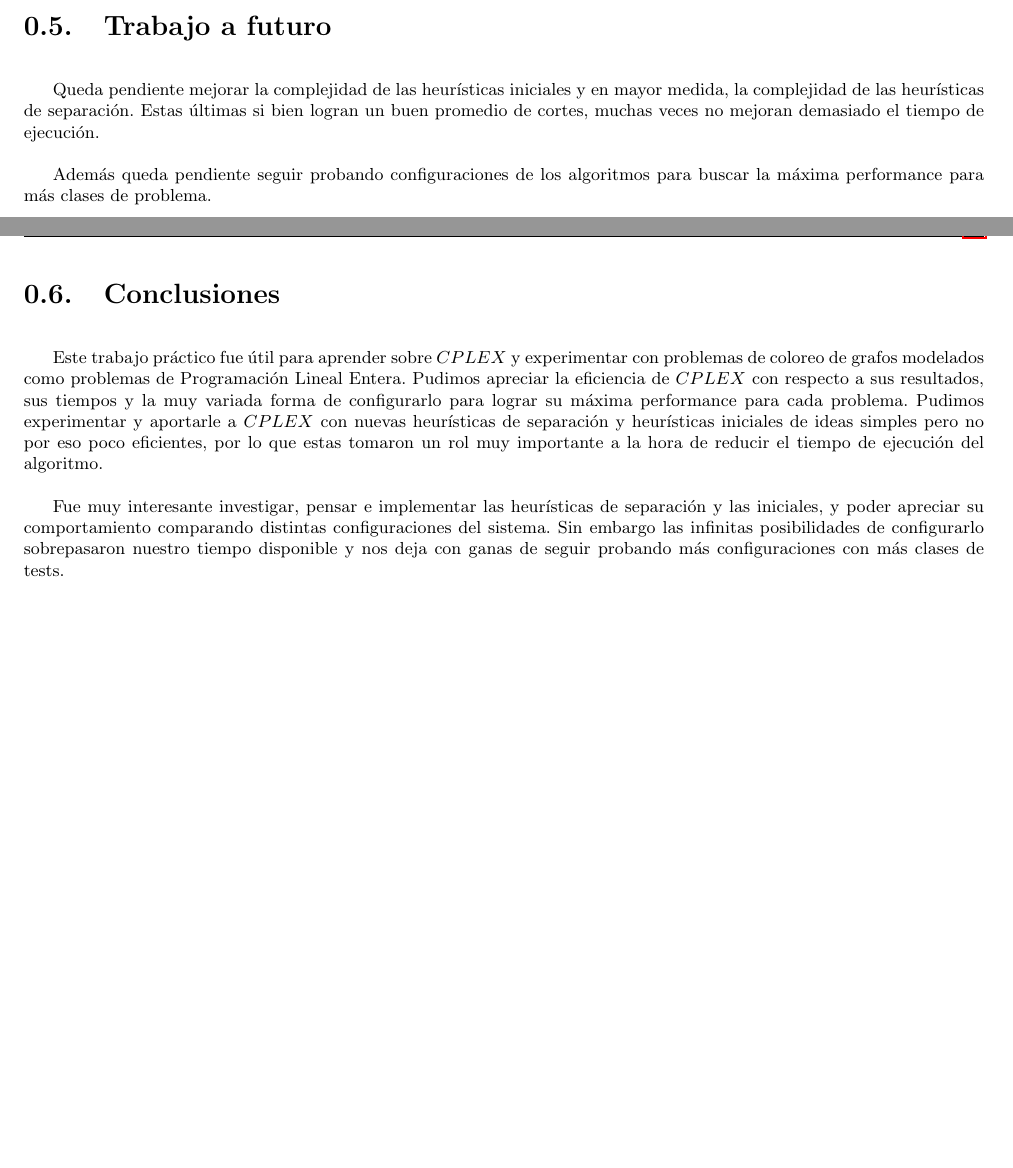
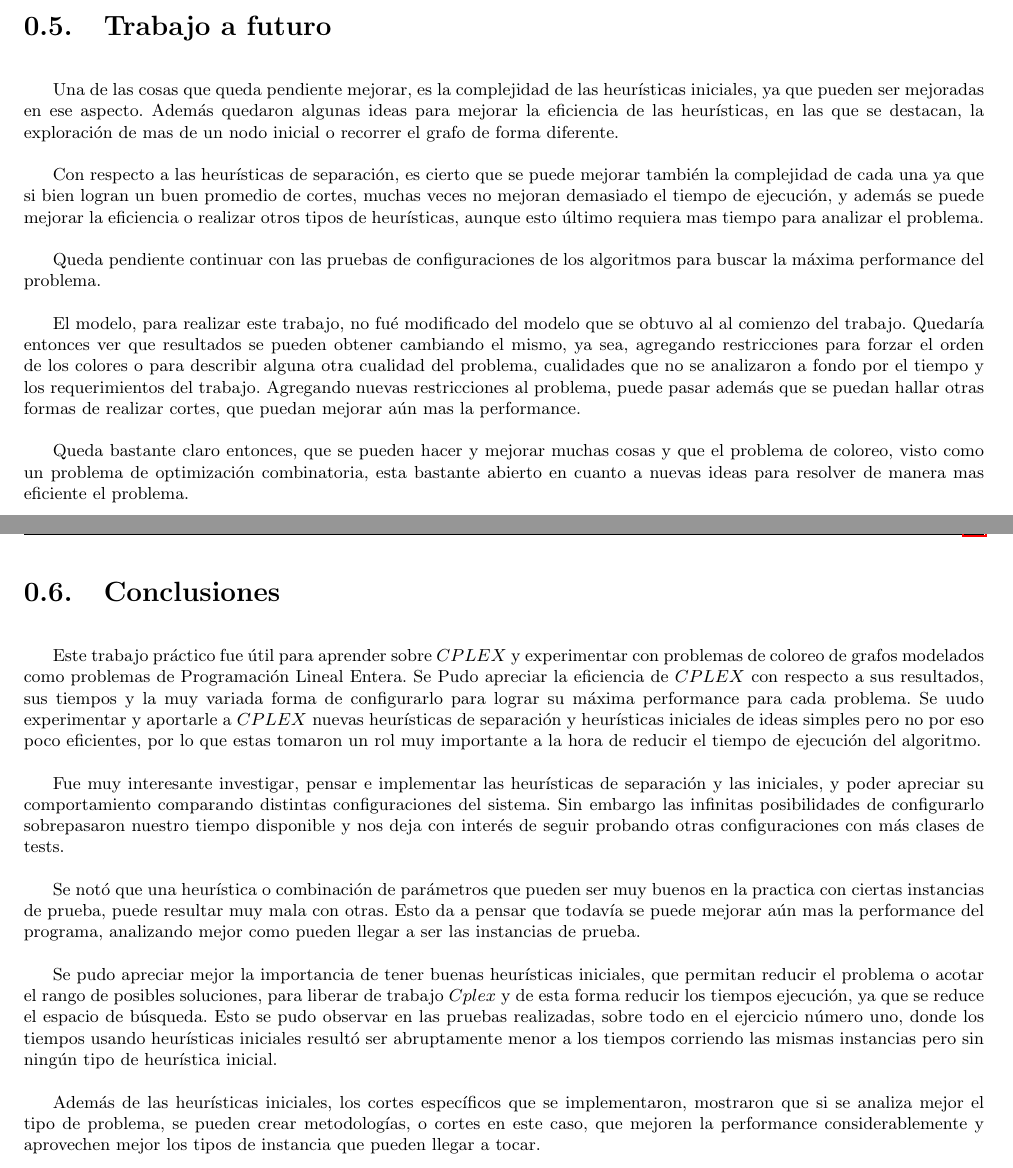
Before and after one commit to segeschecho/invop-2c-2010, a LaTeX document (informe/informe.tex, which reads informe/conclusiones.tex, informe/trabajoAFuturo.tex): two parts of pages 20 and 21 of 22, joined at a grey line, cut so that both start at the same text, the shorter picture padded with empty space. Compiled offline with pdfLaTeX; the source files are stored in an older character set and shown here as Unicode.

Commit message:
subo las conclusiones y el trabajo a futuro

```diff
--- a/informe/conclusiones.tex
+++ b/informe/conclusiones.tex
@@ -1,5 +1,11 @@
 \section{Conclusiones}
 
-Este trabajo práctico fue útil para aprender sobre $CPLEX$ y experimentar con problemas de coloreo de grafos modelados como problemas de Programación Lineal Entera. Pudimos apreciar la eficiencia de $CPLEX$ con respecto a sus resultados, sus tiempos y la muy variada forma de configurarlo para lograr su máxima performance para cada problema. Pudimos experimentar y aportarle a $CPLEX$ con nuevas heurísticas de separación y heurísticas iniciales de ideas simples pero no por eso poco eficientes, por lo que estas tomaron un rol muy importante a la hora de reducir el tiempo de ejecución del algoritmo.
+Este trabajo práctico fue útil para aprender sobre $CPLEX$ y experimentar con problemas de coloreo de grafos modelados como problemas de Programación Lineal Entera. Se Pudo apreciar la eficiencia de $CPLEX$ con respecto a sus resultados, sus tiempos y la muy variada forma de configurarlo para lograr su máxima performance para cada problema. Se uudo experimentar y aportarle a $CPLEX$ nuevas heurísticas de separación y heurísticas iniciales de ideas simples pero no por eso poco eficientes, por lo que estas tomaron un rol muy importante a la hora de reducir el tiempo de ejecución del algoritmo.
 
-Fue muy interesante investigar, pensar e implementar las heurísticas de separación y las iniciales, y poder apreciar su comportamiento comparando distintas configuraciones del sistema. Sin embargo las infinitas posibilidades de configurarlo sobrepasaron nuestro tiempo disponible y nos deja con ganas de seguir probando más configuraciones con más clases de tests.
+Fue muy interesante investigar, pensar e implementar las heurísticas de separación y las iniciales, y poder apreciar su comportamiento comparando distintas configuraciones del sistema. Sin embargo las infinitas posibilidades de configurarlo sobrepasaron nuestro tiempo disponible y nos deja con interés de seguir probando otras configuraciones con más clases de tests.
+
+Se notó que una heurística o combinación de parámetros que pueden ser muy buenos en la practica con ciertas instancias de prueba, puede resultar muy mala con otras. Esto da a pensar que todavía se puede mejorar aún mas la performance del programa, analizando mejor como pueden llegar a ser las instancias de prueba.
+
+Se pudo apreciar mejor la importancia de tener buenas heurísticas iniciales, que permitan reducir el problema o acotar el rango de posibles soluciones, para liberar de trabajo $Cplex$ y de esta forma reducir los tiempos ejecución, ya que se reduce el espacio de búsqueda. Esto se pudo observar en las pruebas realizadas, sobre todo en el ejercicio número uno, donde los tiempos usando heurísticas iniciales resultó ser abruptamente menor a los tiempos corriendo las mismas instancias pero sin ningún tipo de heurística inicial.
+
+Además de las heurísticas iniciales, los cortes específicos que se implementaron, mostraron que si se analiza mejor el tipo de problema, se pueden crear metodologías, o cortes en este caso, que mejoren la performance considerablemente y aprovechen mejor los tipos de instancia que pueden llegar a tocar.
--- a/informe/trabajoAFuturo.tex
+++ b/informe/trabajoAFuturo.tex
@@ -1,5 +1,11 @@
 \section{Trabajo a futuro}
 
-Queda pendiente mejorar la complejidad de las heurísticas iniciales y en mayor medida, la complejidad de las heurísticas de separación. Estas últimas si bien logran un buen promedio de cortes, muchas veces no mejoran demasiado el tiempo de ejecución.
+Una de las cosas que queda pendiente mejorar, es la complejidad de las heurísticas iniciales, ya que pueden ser mejoradas en ese aspecto. Además quedaron algunas ideas para mejorar la eficiencia de las heurísticas, en las que se destacan, la exploración de mas de un nodo inicial o recorrer el grafo de forma diferente.
 
-Además queda pendiente seguir probando configuraciones de los algoritmos para buscar la máxima performance para más clases de problema.
+Con respecto a las heurísticas de separación, es cierto que se puede mejorar también la complejidad de cada una ya que si bien logran un buen promedio de cortes, muchas veces no mejoran demasiado el tiempo de ejecución, y además se puede mejorar la eficiencia o realizar otros tipos de heurísticas, aunque esto último requiera mas tiempo para analizar el problema.
+
+Queda pendiente continuar con las pruebas de configuraciones de los algoritmos para buscar la máxima performance del problema.
+
+El modelo, para realizar este trabajo, no fué modificado del modelo que se obtuvo al al comienzo del trabajo. Quedaría entonces ver que resultados se pueden obtener cambiando el mismo, ya sea, agregando restricciones para forzar el orden de los colores o para describir alguna otra cualidad del problema, cualidades que no se analizaron a fondo por el tiempo y los requerimientos del trabajo. Agregando nuevas restricciones al problema, puede pasar además que se puedan hallar otras formas de realizar cortes, que puedan mejorar aún mas la performance.
+
+Queda bastante claro entonces, que se pueden hacer y mejorar muchas cosas y que el problema de coloreo, visto como un problema de optimización combinatoria, esta bastante abierto en cuanto a nuevas ideas para resolver de manera mas eficiente el problema.
```
